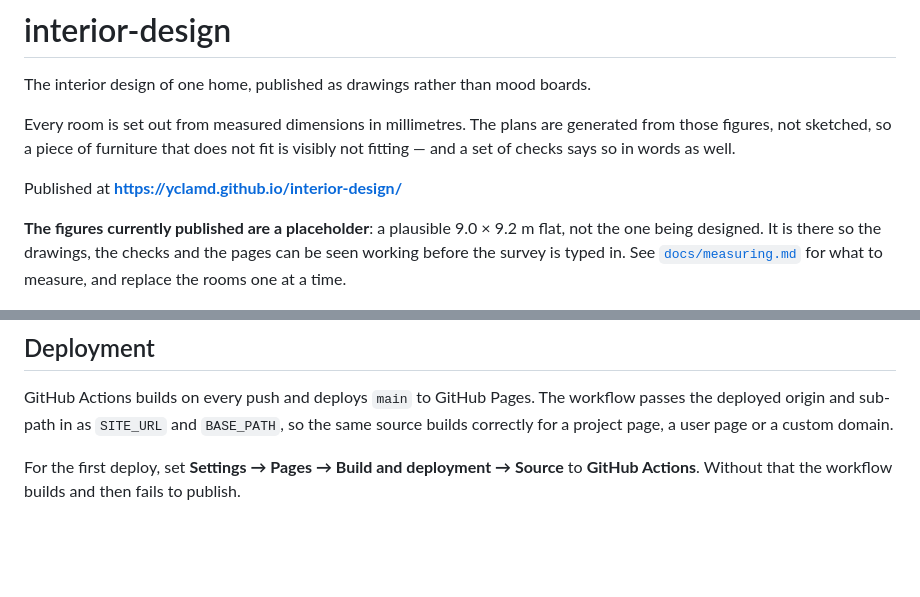
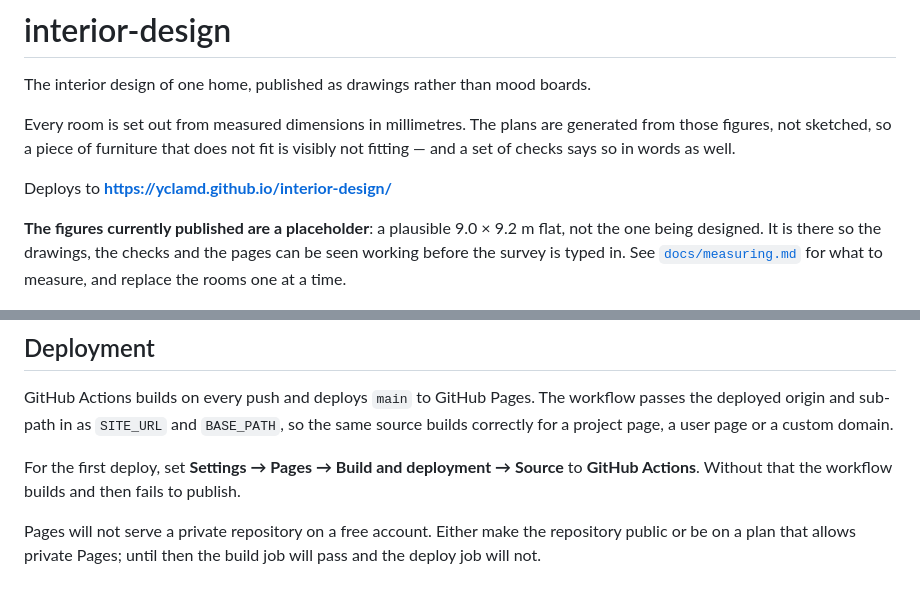
Before and after one commit to yclamd/interior-design, a Markdown page: README.md, 2 parts joined by grey strips. GitHub-like rendering; blank space fills up the shorter version.

Commit message:
Say what the deploy needs, since Pages is not serving this yet
The repository is private, and Pages does not serve a private repository
on a free account, so the URL was claiming more than was true. States the
two settings a first deploy actually depends on.

```diff
--- a/README.md
+++ b/README.md
@@ -6,7 +6,7 @@ Every room is set out from measured dimensions in millimetres. The plans are
 generated from those figures, not sketched, so a piece of furniture that does not
 fit is visibly not fitting — and a set of checks says so in words as well.
 
-Published at **https://yclamd.github.io/interior-design/**
+Deploys to **https://yclamd.github.io/interior-design/**
 
 **The figures currently published are a placeholder**: a plausible 9.0 × 9.2 m flat,
 not the one being designed. It is there so the drawings, the checks and the pages can
@@ -119,3 +119,7 @@ source builds correctly for a project page, a user page or a custom domain.
 
 For the first deploy, set **Settings → Pages → Build and deployment → Source** to
 **GitHub Actions**. Without that the workflow builds and then fails to publish.
+
+Pages will not serve a private repository on a free account. Either make the
+repository public or be on a plan that allows private Pages; until then the build
+job will pass and the deploy job will not.
```
